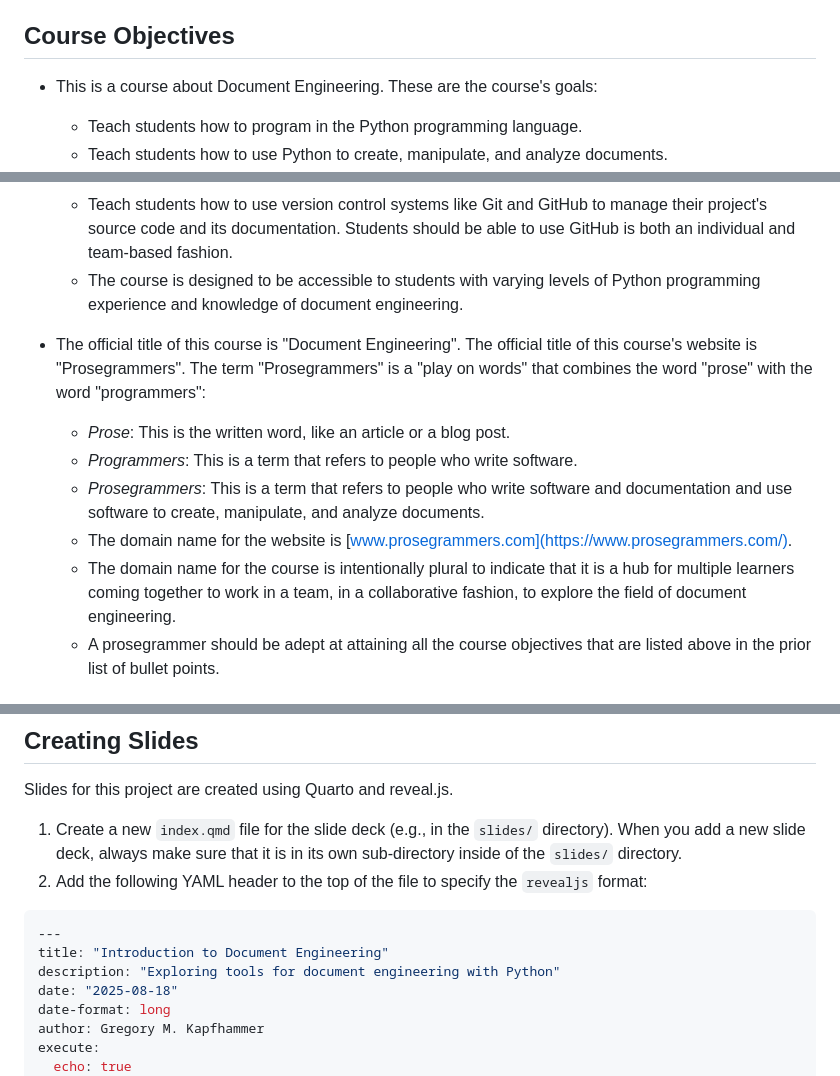
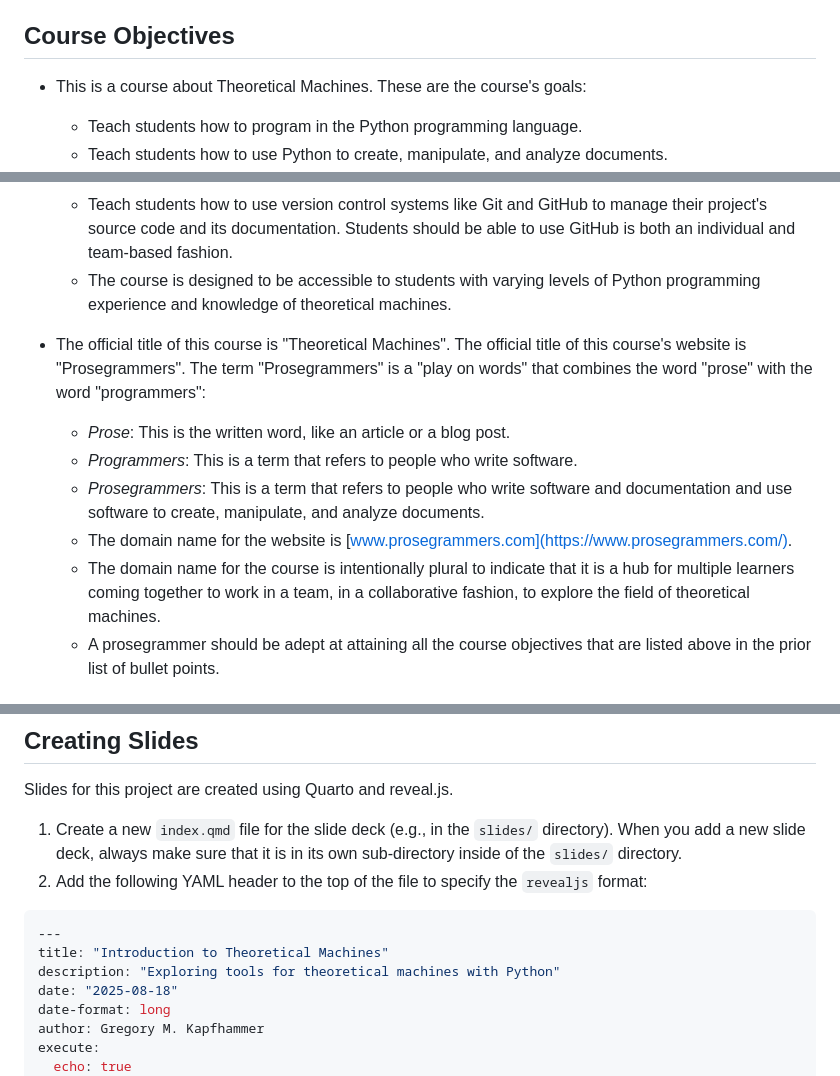
Before and after one commit to proofgrammers/www.proofgrammers.com, a Markdown page: GEMINI.md, 3 parts joined by grey strips. Rendered like a GitHub page.

Commit message:
fix: Correct some of the course names in the GEMINI.md file.

````diff
--- a/GEMINI.md
+++ b/GEMINI.md
@@ -11,7 +11,7 @@ working on this Quarto-based website project.
 
 ## Course Objectives
 
-- This is a course about Document Engineering. These are the course's goals:
+- This is a course about Theoretical Machines. These are the course's goals:
     - Teach students how to program in the Python programming language.
     - Teach students how to use Python to create, manipulate, and analyze
     documents.
@@ -33,9 +33,9 @@ working on this Quarto-based website project.
     manage their project's source code and its documentation. Students should be
     able to use GitHub is both an individual and team-based fashion.
     - The course is designed to be accessible to students with varying levels of
-    Python programming experience and knowledge of document engineering.
+    Python programming experience and knowledge of theoretical machines.
 
-- The official title of this course is "Document Engineering". The official
+- The official title of this course is "Theoretical Machines". The official
 title of this course's website is "Prosegrammers". The term "Prosegrammers" is a
 "play on words" that combines the word "prose" with the word "programmers":
     - *Prose*: This is the written word, like an article or a blog post.
@@ -47,7 +47,7 @@ title of this course's website is "Prosegrammers". The term "Prosegrammers" is a
     [www.prosegrammers.com](https://www.prosegrammers.com/).
     - The domain name for the course is intentionally plural to indicate that
     it is a hub for multiple learners coming together to work in a team, in
-    a collaborative fashion, to explore the field of document engineering.
+    a collaborative fashion, to explore the field of theoretical machines.
     - A prosegrammer should be adept at attaining all the course objectives that
     are listed above in the prior list of bullet points.
 
@@ -84,8 +84,8 @@ Slides for this project are created using Quarto and reveal.js.
 
 ```yaml
 ---
-title: "Introduction to Document Engineering"
-description: "Exploring tools for document engineering with Python"
+title: "Introduction to Theoretical Machines"
+description: "Exploring tools for theoretical machines with Python"
 date: "2025-08-18"
 date-format: long
 author: Gregory M. Kapfhammer
````
